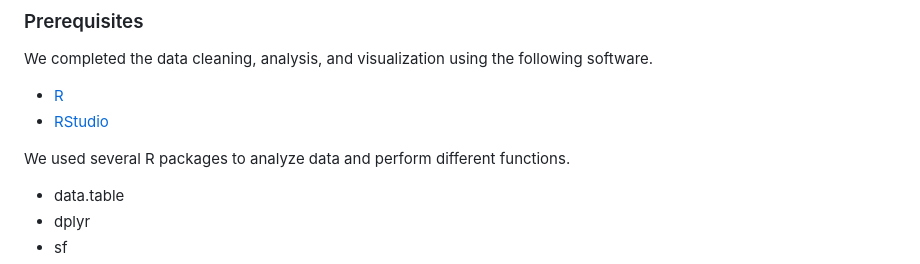
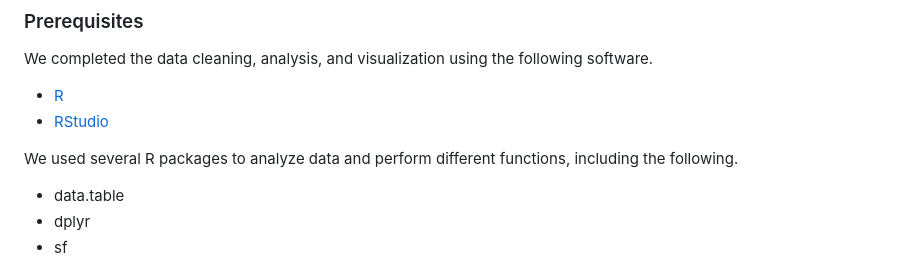
Before and after one commit to catalystcalifornia/RaceCounts, a Markdown page: README.md, the part around the change. Drawn GitHub-style.

Commit message:
Update README.md
minor text edits

```diff
--- a/README.md
+++ b/README.md
@@ -49,7 +49,7 @@ We completed the data cleaning, analysis, and visualization using the following
 * [R](https://cran.rstudio.com/)
 * [RStudio](https://posit.co/download/rstudio-desktop)
 
-We used several R packages to analyze data and perform different functions.
+We used several R packages to analyze data and perform different functions, including the following.
 * data.table
 * dplyr
 * sf
```
